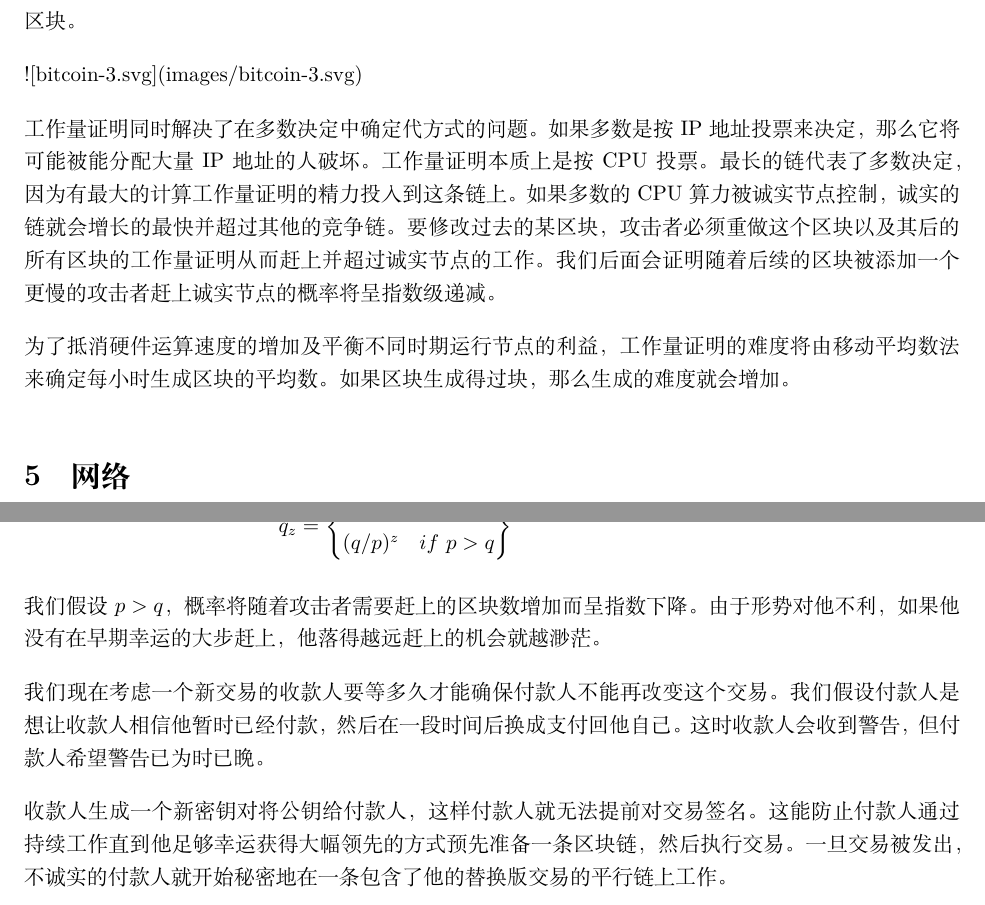
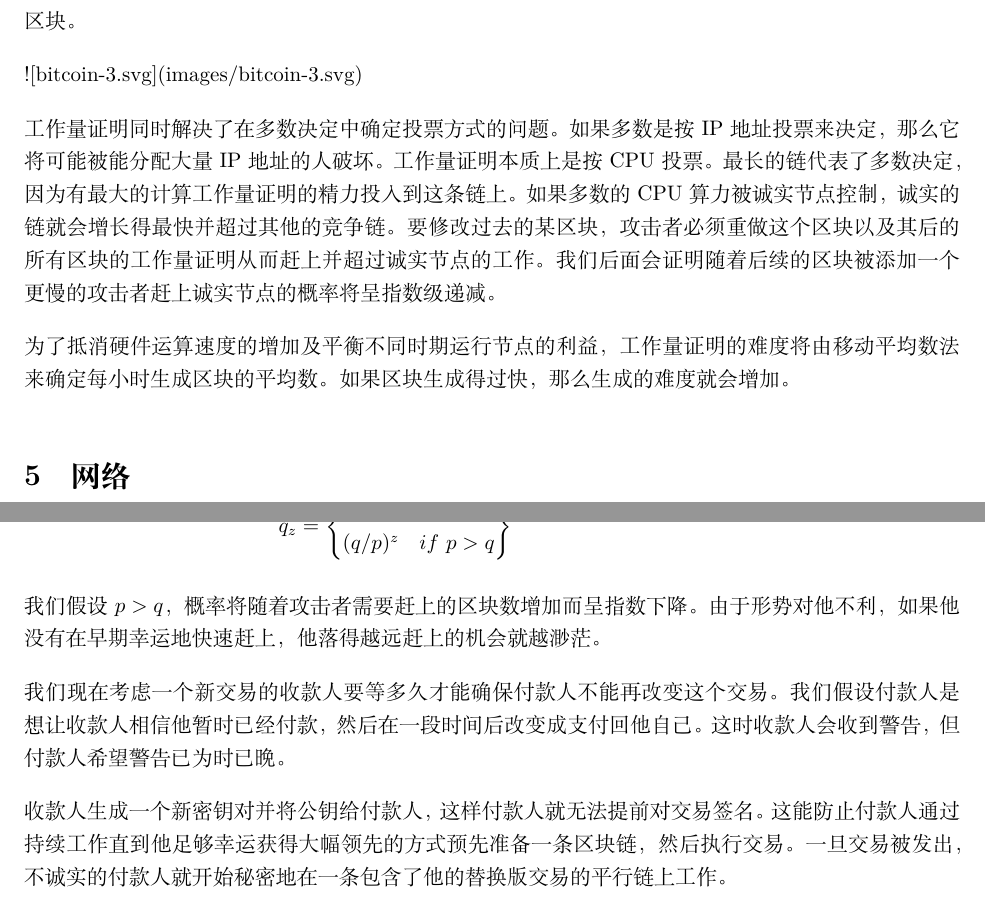
Before and after one commit to shdxiang/articles, a LaTeX paper (bitcoin-zh-cn.tex): two parts of pages 3 and 6 of 9, joined at a grey line, cut so that both start at the same text. Compiled offline with XeLaTeX.

Commit message:
update bitcoin-zh-cn.tex

```diff
--- a/bitcoin-zh-cn.tex
+++ b/bitcoin-zh-cn.tex
@@ -57,9 +57,9 @@
 
 ![bitcoin-3.svg](images/bitcoin-3.svg)
 
-工作量证明同时解决了在多数决定中确定代方式的问题。如果多数是按 IP 地址投票来决定，那么它将可能被能分配大量 IP 地址的人破坏。工作量证明本质上是按 CPU 投票。最长的链代表了多数决定，因为有最大的计算工作量证明的精力投入到这条链上。如果多数的 CPU 算力被诚实节点控制，诚实的链就会增长的最快并超过其他的竞争链。要修改过去的某区块，攻击者必须重做这个区块以及其后的所有区块的工作量证明从而赶上并超过诚实节点的工作。我们后面会证明随着后续的区块被添加一个更慢的攻击者赶上诚实节点的概率将呈指数级递减。
+工作量证明同时解决了在多数决定中确定投票方式的问题。如果多数是按 IP 地址投票来决定，那么它将可能被能分配大量 IP 地址的人破坏。工作量证明本质上是按 CPU 投票。最长的链代表了多数决定，因为有最大的计算工作量证明的精力投入到这条链上。如果多数的 CPU 算力被诚实节点控制，诚实的链就会增长得最快并超过其他的竞争链。要修改过去的某区块，攻击者必须重做这个区块以及其后的所有区块的工作量证明从而赶上并超过诚实节点的工作。我们后面会证明随着后续的区块被添加一个更慢的攻击者赶上诚实节点的概率将呈指数级递减。
 
-为了抵消硬件运算速度的增加及平衡不同时期运行节点的利益，工作量证明的难度将由移动平均数法来确定每小时生成区块的平均数。如果区块生成得过块，那么生成的难度就会增加。
+为了抵消硬件运算速度的增加及平衡不同时期运行节点的利益，工作量证明的难度将由移动平均数法来确定每小时生成区块的平均数。如果区块生成得过快，那么生成的难度就会增加。
 
 \section{网络}
 运行网络的步骤如下：
@@ -132,11 +132,11 @@
 \end{align*}
 
 
-我们假设 $p > q$，概率将随着攻击者需要赶上的区块数增加而呈指数下降。 由于形势对他不利，如果他没有在早期幸运的大步赶上，他落得越远赶上的机会就越渺茫。
+我们假设 $p > q$，概率将随着攻击者需要赶上的区块数增加而呈指数下降。 由于形势对他不利，如果他没有在早期幸运地快速赶上，他落得越远赶上的机会就越渺茫。
 
-我们现在考虑一个新交易的收款人要等多久才能确保付款人不能再改变这个交易。我们假设付款人是想让收款人相信他暂时已经付款，然后在一段时间后换成支付回他自己。这时收款人会收到警告，但付款人希望警告已为时已晚。
+我们现在考虑一个新交易的收款人要等多久才能确保付款人不能再改变这个交易。我们假设付款人是想让收款人相信他暂时已经付款，然后在一段时间后改变成支付回他自己。这时收款人会收到警告，但付款人希望警告已为时已晚。
 
-收款人生成一个新密钥对将公钥给付款人，这样付款人就无法提前对交易签名。这能防止付款人通过持续工作直到他足够幸运获得大幅领先的方式预先准备一条区块链，然后执行交易。一旦交易被发出，不诚实的付款人就开始秘密地在一条包含了他的替换版交易的平行链上工作。
+收款人生成一个新密钥对并将公钥给付款人，这样付款人就无法提前对交易签名。这能防止付款人通过持续工作直到他足够幸运获得大幅领先的方式预先准备一条区块链，然后执行交易。一旦交易被发出，不诚实的付款人就开始秘密地在一条包含了他的替换版交易的平行链上工作。
 
 收款人等到交易被加到区块中且其后追加了 $z$ 个区块。他不知道攻击者确切的进度，但是假设诚实的区块按期望的平均时间生成，攻击者可能的进度将是一个泊松分布，其期望值为：
 
```
Also changed, not shown: bitcoin-zh-cn.tex (12 more changed lines).
